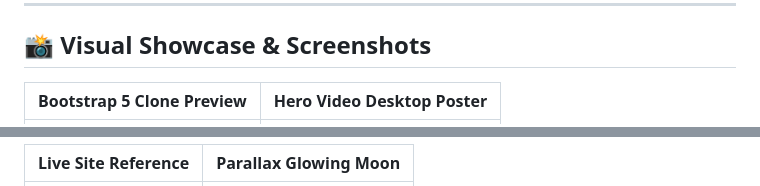
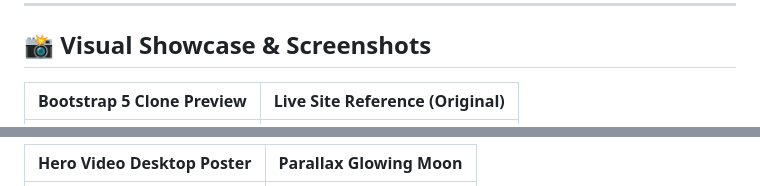
Before and after one commit to thedalycreative/S02-A01-BootstrapClone, a Markdown page: README.md, 2 parts joined by grey strips. Drawn GitHub-style.

Commit message:
readme.md file updated - images / layout

```diff
--- a/README.md
+++ b/README.md
@@ -17,5 +17,5 @@ site made of glowing mushrooms, drifting fireflies and parchment-gold buttons. H
 
 ## 📸 Visual Showcase & Screenshots
 
-| Bootstrap 5 Clone Preview | Hero Video Desktop Poster |
+| Bootstrap 5 Clone Preview | Live Site Reference (Original) |
 | :---: | :---: |
@@ -23,3 +23,3 @@ site made of glowing mushrooms, drifting fireflies and parchment-gold buttons. H
 
-| Live Site Reference | Parallax Glowing Moon |
+| Hero Video Desktop Poster | Parallax Glowing Moon |
 | :---: | :---: |
```
Also changed, not shown: other parts of README.md (+2 -2 lines).
